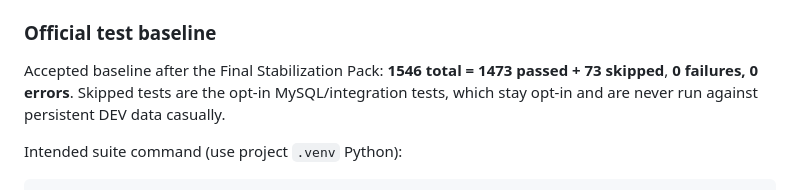
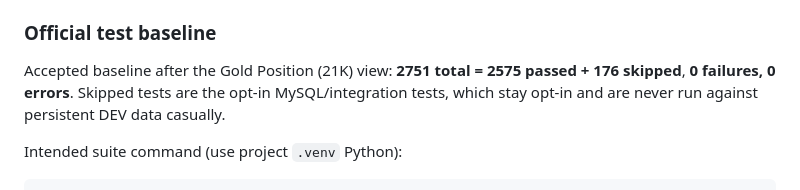
Before and after one commit to DawooodAli/masGold_v2, a Markdown page: AGENTS.md, the part around the change. Drawn GitHub-style.

Commit message:
docs: update the accepted test baseline to 2751 (2575 passed + 176 skipped)
Co-Authored-By: Claude Sonnet 5.5 <noreply@anthropic.com>

```diff
--- a/AGENTS.md
+++ b/AGENTS.md
@@ -839,7 +839,7 @@ current HEAD. Read both `AGENTS.md` and `CLAUDE.md`.
 
 ### Official test baseline
 
-Accepted baseline after the Final Stabilization Pack: **1546 total = 1473 passed + 73 skipped**,
+Accepted baseline after the Gold Position (21K) view: **2751 total = 2575 passed + 176 skipped**,
 **0 failures, 0 errors**. Skipped tests are the opt-in MySQL/integration tests, which
 stay opt-in and are never run against persistent DEV data casually.
 
```
Also changed, not shown: CLAUDE.md (+1 -1 lines).
